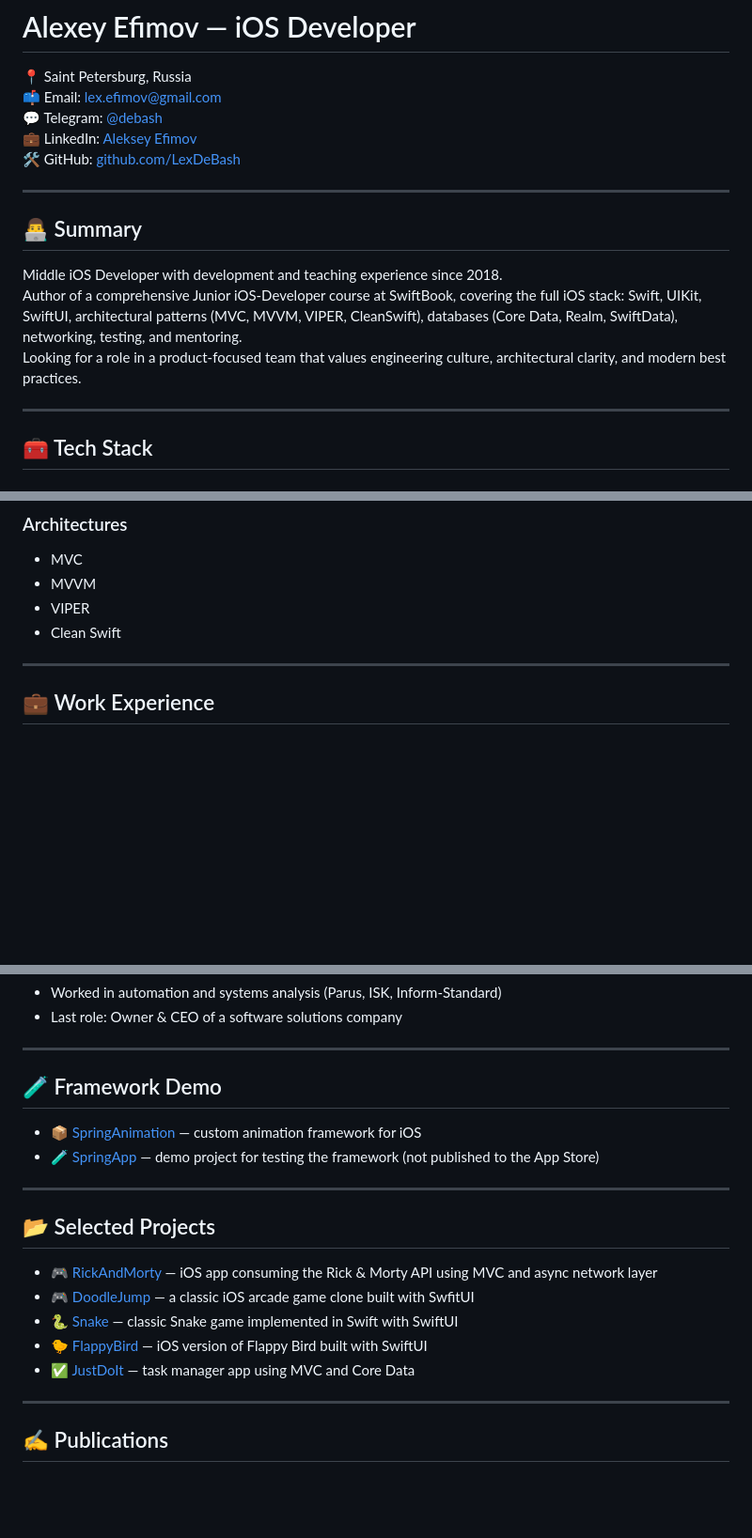
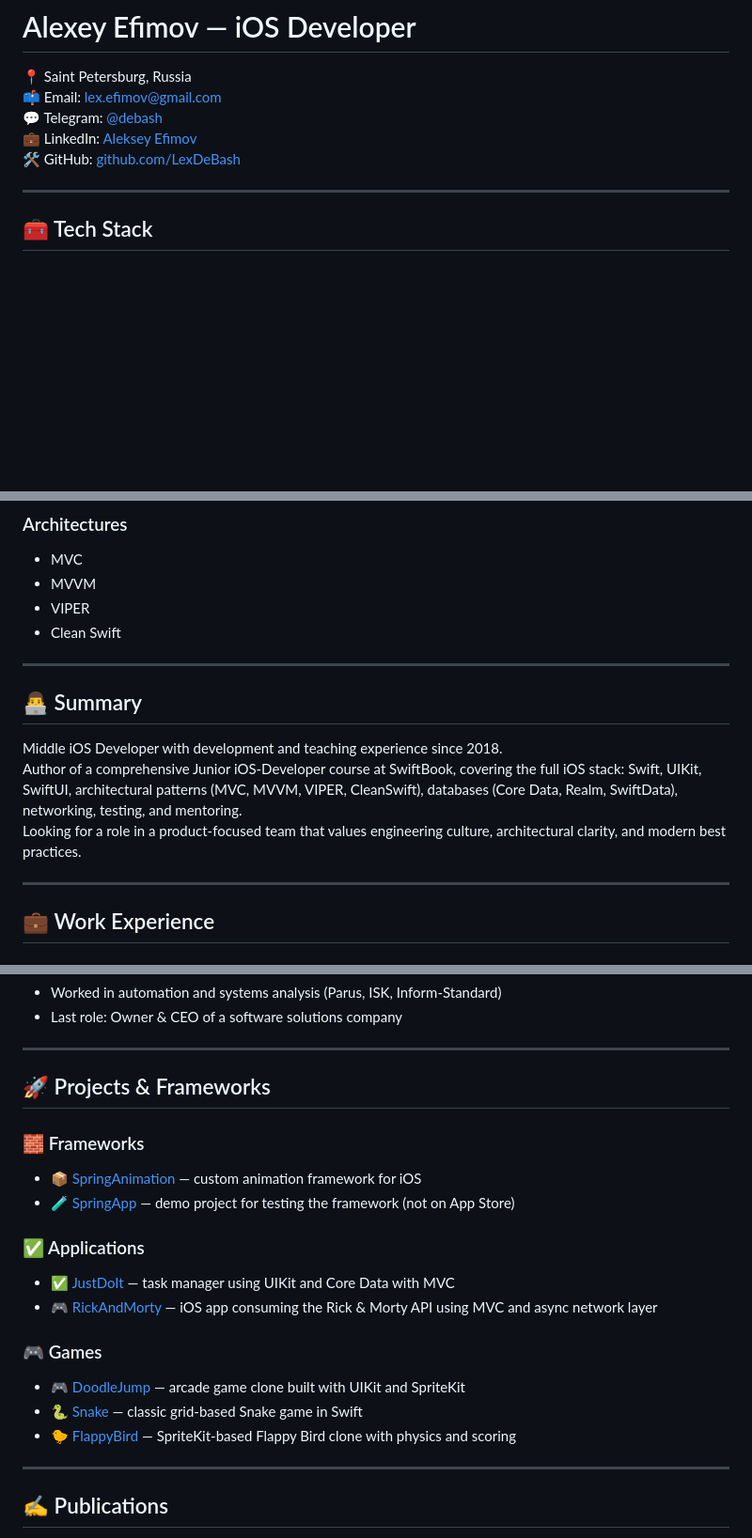
Before and after one commit to LexDeBash/megacv, a Markdown page: README.md, 3 parts joined by grey strips. Shown at 94% size. GitHub-like rendering; blank space fills up the shorter version.

Commit message:
Reorganize README.md sections for improved clarity; update project listings and framework demo

```diff
--- a/README.md
+++ b/README.md
@@ -6,14 +6,6 @@
 💬 Telegram: [@debash](https://t.me/debash)
 💼 LinkedIn: [Aleksey Efimov](https://www.linkedin.com/in/алексей-ефимов-965068129)
 🛠 GitHub: [github.com/LexDeBash](https://github.com/LexDeBash)
-
----
-
-## 👨‍💻 Summary
-
-Middle iOS Developer with development and teaching experience since 2018.
-Author of a comprehensive Junior iOS-Developer course at SwiftBook, covering the full iOS stack: Swift, UIKit, SwiftUI, architectural patterns (MVC, MVVM, VIPER, CleanSwift), databases (Core Data, Realm, SwiftData), networking, testing, and mentoring.
-Looking for a role in a product-focused team that values engineering culture, architectural clarity, and modern best practices.
 
 ---
 
@@ -34,6 +26,14 @@ Looking for a role in a product-focused team that values engineering culture, ar
 - MVVM
 - VIPER
 - Clean Swift
+
+---
+
+## 👨‍💻 Summary
+
+Middle iOS Developer with development and teaching experience since 2018.
+Author of a comprehensive Junior iOS-Developer course at SwiftBook, covering the full iOS stack: Swift, UIKit, SwiftUI, architectural patterns (MVC, MVVM, VIPER, CleanSwift), databases (Core Data, Realm, SwiftData), networking, testing, and mentoring.
+Looking for a role in a product-focused team that values engineering culture, architectural clarity, and modern best practices.
 
 ---
 
@@ -60,20 +60,20 @@ Looking for a role in a product-focused team that values engineering culture, ar
 
 ---
 
-## 🧪 Framework Demo
+## 🚀 Projects & Frameworks
 
+### 🧱 Frameworks
 - 📦 [SpringAnimation](https://github.com/LexDeBash/SpringAnimation) — custom animation framework for iOS
-- 🧪 [SpringApp](https://github.com/LexDeBash/SpringApp) — demo project for testing the framework (not published to the App Store)
+- 🧪 [SpringApp](https://github.com/LexDeBash/SpringApp) — demo project for testing the framework (not on App Store)
 
----
+### ✅ Applications
+- ✅ [JustDoIt](https://github.com/LexDeBash/JustDoIt) — task manager using UIKit and Core Data with MVC
+- 🎮 [RickAndMorty](https://github.com/LexDeBash/RickAndMorty) — iOS app consuming the Rick & Morty API using MVC and async network layer
 
-## 📂 Selected Projects
-
-- 🎮 [RickAndMorty](https://github.com/LexDeBash/RickAndMorty) — iOS app consuming the Rick & Morty API using MVC and async network layer
-- 🎮 [DoodleJump](https://github.com/LexDeBash/DoodleJump) — a classic iOS arcade game clone built with SwfitUI
-- 🐍 [Snake](https://github.com/LexDeBash/Snake) — classic Snake game implemented in Swift with SwiftUI
-- 🐤 [FlappyBird](https://github.com/LexDeBash/FlappyBird) — iOS version of Flappy Bird built with SwiftUI
-- ✅ [JustDoIt](https://github.com/LexDeBash/JustDoIt) — task manager app using MVC and Core Data
+### 🎮 Games
+- 🎮 [DoodleJump](https://github.com/LexDeBash/DoodleJump) — arcade game clone built with UIKit and SpriteKit
+- 🐍 [Snake](https://github.com/LexDeBash/Snake) — classic grid-based Snake game in Swift
+- 🐤 [FlappyBird](https://github.com/LexDeBash/FlappyBird) — SpriteKit-based Flappy Bird clone with physics and scoring
 
 ---
 
```
